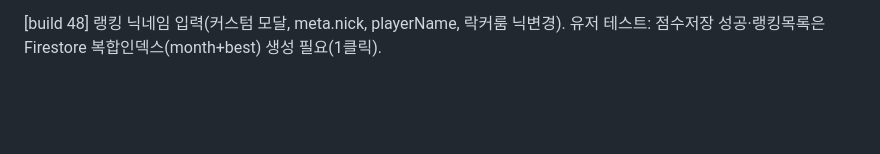
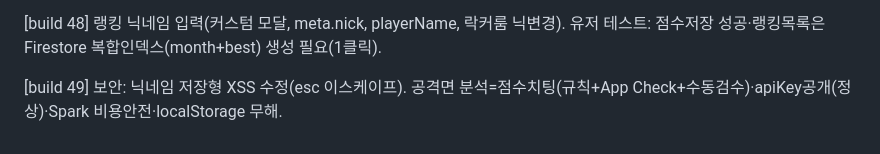
Before and after one commit to jangjo345/busan-heat-runner, a Markdown page: progress.md, the part around the change. Rendered like a GitHub page; blank space fills up the shorter version.

Commit message:
docs: progress.md build 49 보안

```diff
--- a/progress.md
+++ b/progress.md
@@ -137,3 +137,5 @@
 [build 46-47] Firebase 키 연결(beat-the-heat-busan, Spark 무료) + Auth/Firestore 설정 완료. 백엔드 검증: Firestore 읽기 OK·미로그인 쓰기 permission-denied(치팅방어 작동). 규칙 best is int→is number 권고. 신기록+미로그인 순간 deadEvent "신기록! 구글 로그인하면 전국 랭킹 등록" 유도(.hot). 구글 로그인 팝업은 유저가 라이브 최종확인.
 
 [build 48] 랭킹 닉네임 입력(커스텀 모달, meta.nick, playerName, 락커룸 닉변경). 유저 테스트: 점수저장 성공·랭킹목록은 Firestore 복합인덱스(month+best) 생성 필요(1클릭).
+
+[build 49] 보안: 닉네임 저장형 XSS 수정(esc 이스케이프). 공격면 분석=점수치팅(규칙+App Check+수동검수)·apiKey공개(정상)·Spark 비용안전·localStorage 무해.
```
